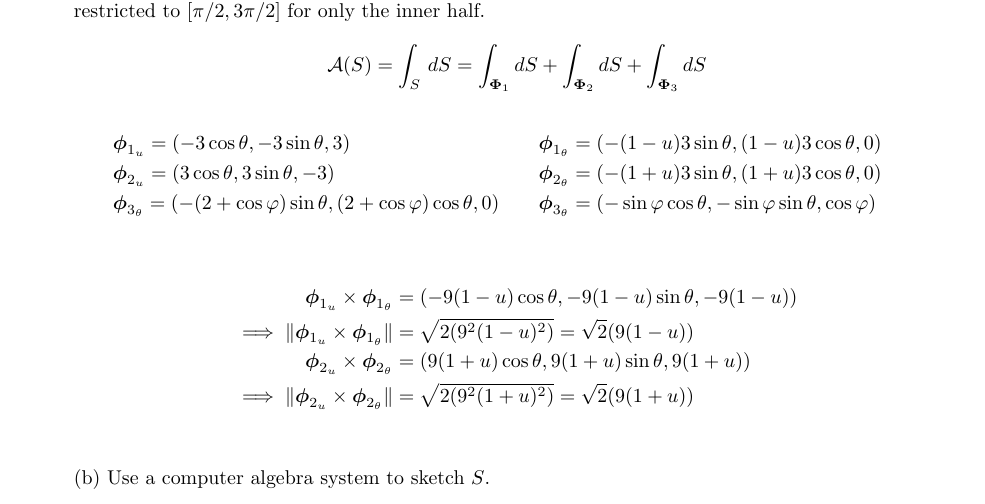
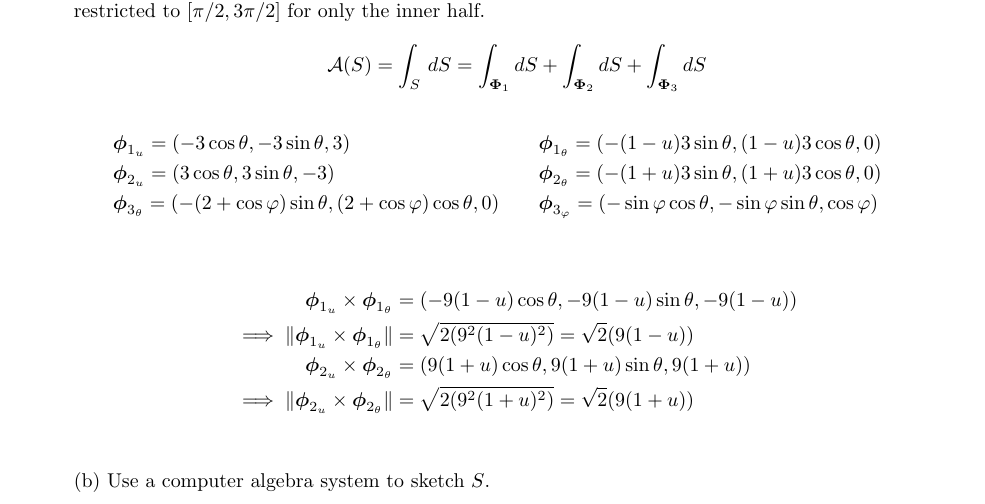
Before and after one commit to poonkeegan/school, a LaTeX document (matb42/a8.tex): part of page 1 of 7, cut so that both start at the same text. Compiled offline with pdfLaTeX.

Commit message:
Mon Mar 19 10:46:02 EDT 2018

```diff
--- a/matb42/a8.tex
+++ b/matb42/a8.tex
@@ -47,7 +47,7 @@ Mar 20th 2018}
     \begin{align*}
         &\boldsymbol \phi_{1_u} = (-3 \cos \theta, -3\sin \theta, 3) & &  \boldsymbol \phi_{1_ \theta} = (- (1-u) 3 \sin \theta, (1-u)3\cos\theta, 0) & \\
         & \boldsymbol \phi_{2_u} = (3 \cos \theta, 3\sin \theta, -3)  & & \boldsymbol \phi_{2_ \theta} = (- (1+u) 3 \sin \theta, (1+u)3\cos\theta, 0) & \\
-        & \boldsymbol \phi_{3_\theta} = (-(2+\cos \varphi) \sin\theta, (2+\cos \varphi)\cos \theta, 0)  & & \boldsymbol \phi_{3_ \theta} = (-\sin \varphi \cos \theta, -\sin \varphi \sin \theta, \cos \varphi) & \\
+        & \boldsymbol \phi_{3_\theta} = (-(2+\cos \varphi) \sin\theta, (2+\cos \varphi)\cos \theta, 0)  & & \boldsymbol \phi_{3_ \varphi} = (-\sin \varphi \cos \theta, -\sin \varphi \sin \theta, \cos \varphi) & \\
     \end{align*}
     \begin{align*}
         \boldsymbol \phi_{1_u} \times \boldsymbol \phi_{1_ \theta} &=       (-9(1-u)\cos\theta, -9(1-u)\sin\theta, -9(1-u)) \\
```
Also changed, not shown: matb42/a8.pdf.
